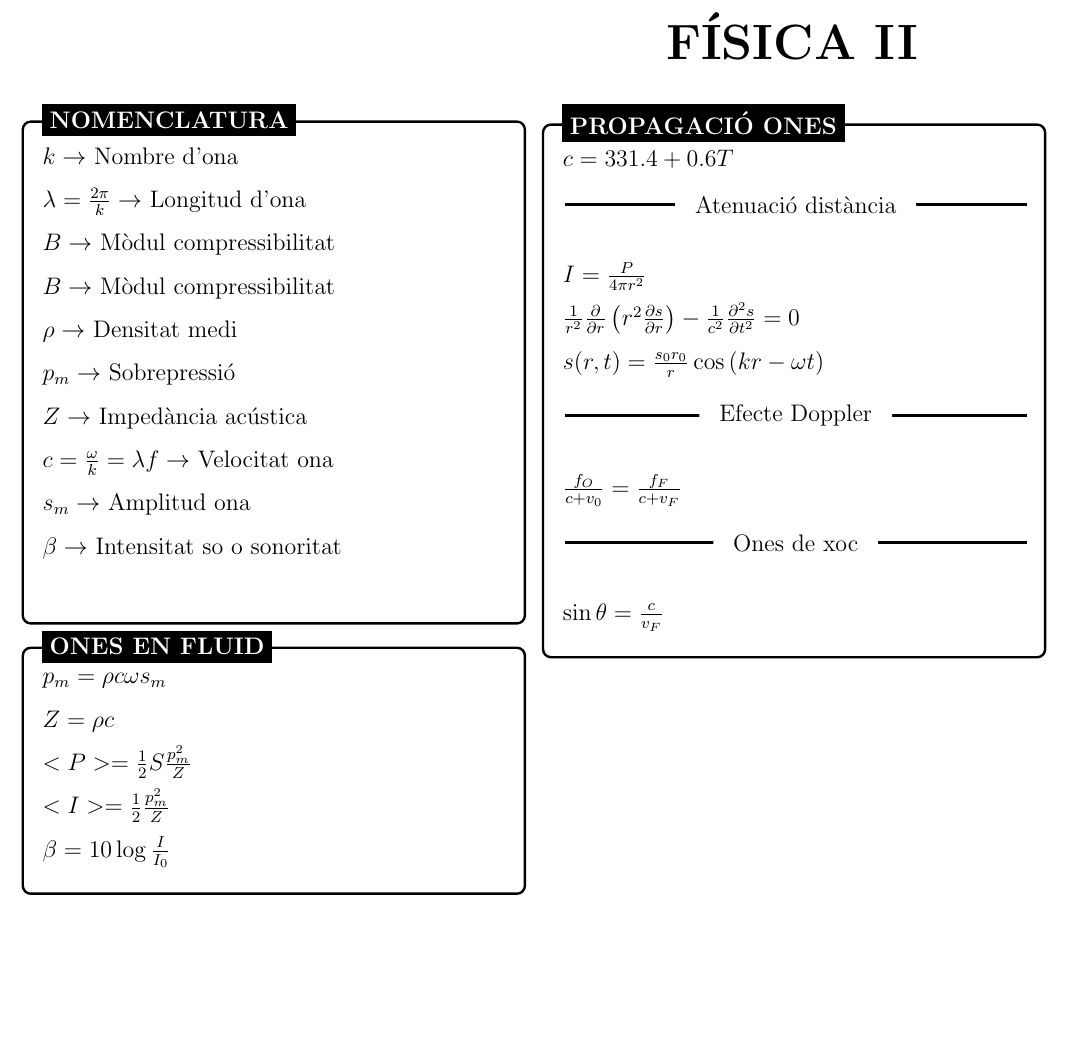
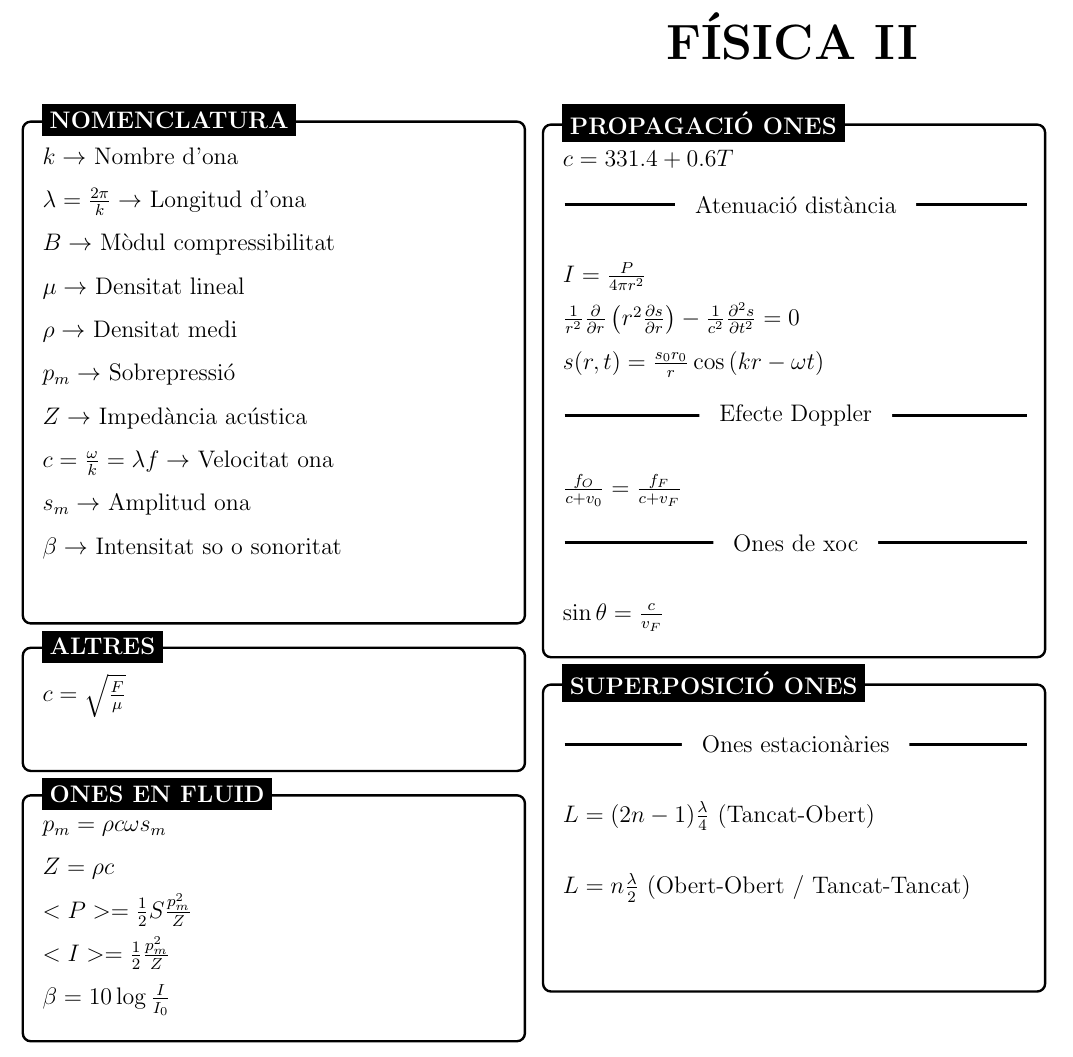
Before and after one commit to FireKun8/universitat, a LaTeX document (FISICA II/Form2.tex): part of the page, cut so that both start at the same text, the shorter picture padded with empty space. Compiled offline with pdfLaTeX.

Commit message:
update fis

```diff
--- a/FISICA II/Form2.tex
+++ b/FISICA II/Form2.tex
@@ -62,7 +62,7 @@
     $k\rightarrow$ Nombre d'ona\\
     $\lambda = \frac{2\pi}{k}\rightarrow$ Longitud d'ona\\
     $B\rightarrow$ Mòdul compressibilitat\\
-    $B\rightarrow$ Mòdul compressibilitat\\
+    $\mu\rightarrow$ Densitat lineal\\
     $\rho\rightarrow$ Densitat medi\\
     $p_m\rightarrow$ Sobrepressió\\
     $Z\rightarrow$ Impedància acústica\\
@@ -73,6 +73,17 @@
 };
 %---------------------------------
 \node[fancytitle, right=10pt] at (box.north west) {NOMENCLATURA};
+\end{tikzpicture}
+
+%---------------------------
+\begin{tikzpicture}
+    \node [mybox] (box){%
+        \begin{minipage}{0.3\textwidth}
+        $c = \sqrt{\frac{F}{\mu}}$\\
+        \end{minipage}
+    };
+%---------------------------------
+\node[fancytitle, right=10pt] at (box.north west) {ALTRES};
 \end{tikzpicture}
 
 %---------------------------
@@ -109,5 +120,18 @@
 \node[fancytitle, right=10pt] at (box.north west) {PROPAGACIÓ ONES};
 \end{tikzpicture}
 
+%---------------------------
+\begin{tikzpicture}
+    \node [mybox] (box){%
+        \begin{minipage}{0.3\textwidth}
+        \nc{Ones estacionàries}
+        $L = (2n - 1)\frac{\lambda}{4}$ \vspace{5mm} (Tancat-Obert)\\
+        $L = n\frac{\lambda}{2}$ \vspace{5mm} (Obert-Obert / Tancat-Tancat)\\
+        \end{minipage}
+    };
+    %---------------------------------
+    \node[fancytitle, right=10pt] at (box.north west) {SUPERPOSICIÓ ONES};
+    \end{tikzpicture}
+
 \end{multicols*}
 \end{document}
```
